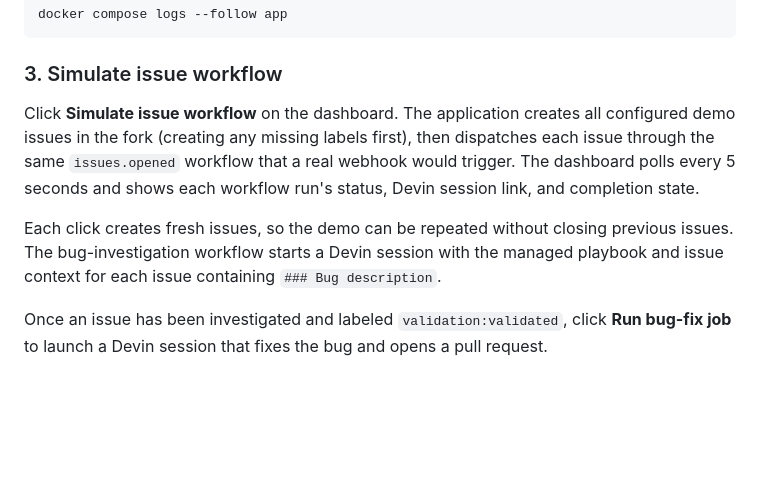
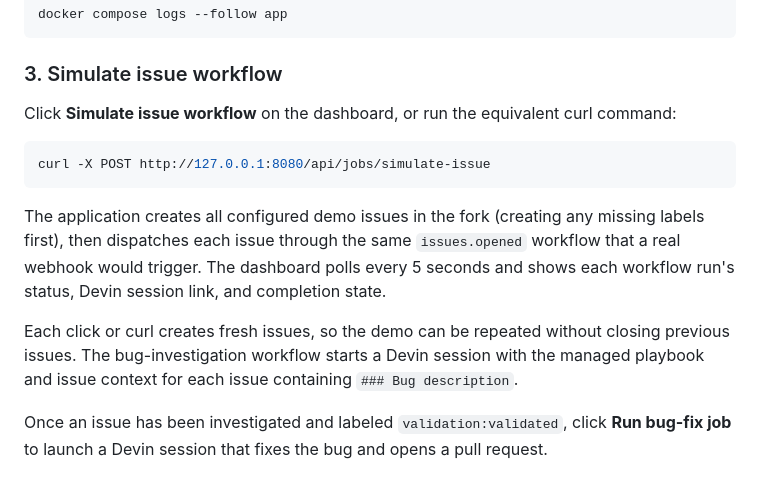
Before and after one commit to thomasjiangcy/cognition-fde-takehome, a Markdown page: README.md, the part around the change. Rendered like a GitHub page; blank space fills up the shorter version.

Commit message:
docs: add curl alternative for simulate issue workflow
Generated with [Devin](https://devin.ai)

Co-Authored-By: Devin <158243242+devin-ai-integration[bot]@users.noreply.github.com>

````diff
--- a/README.md
+++ b/README.md
@@ -88,15 +88,22 @@ docker compose logs --follow app
 
 ### 3. Simulate issue workflow
 
-Click **Simulate issue workflow** on the dashboard. The application creates all
-configured demo issues in the fork (creating any missing labels first), then
-dispatches each issue through the same `issues.opened` workflow that a real
-webhook would trigger. The dashboard polls every 5 seconds and shows each
-workflow run's status, Devin session link, and completion state.
+Click **Simulate issue workflow** on the dashboard, or run the equivalent
+curl command:
 
-Each click creates fresh issues, so the demo can be repeated without closing
-previous issues. The bug-investigation workflow starts a Devin session with the
-managed playbook and issue context for each issue containing
+```shell
+curl -X POST http://127.0.0.1:8080/api/jobs/simulate-issue
+```
+
+The application creates all configured demo issues in the fork (creating any
+missing labels first), then dispatches each issue through the same
+`issues.opened` workflow that a real webhook would trigger. The dashboard
+polls every 5 seconds and shows each workflow run's status, Devin session
+link, and completion state.
+
+Each click or curl creates fresh issues, so the demo can be repeated without
+closing previous issues. The bug-investigation workflow starts a Devin session
+with the managed playbook and issue context for each issue containing
 `### Bug description`.
 
 Once an issue has been investigated and labeled `validation:validated`, click
````
